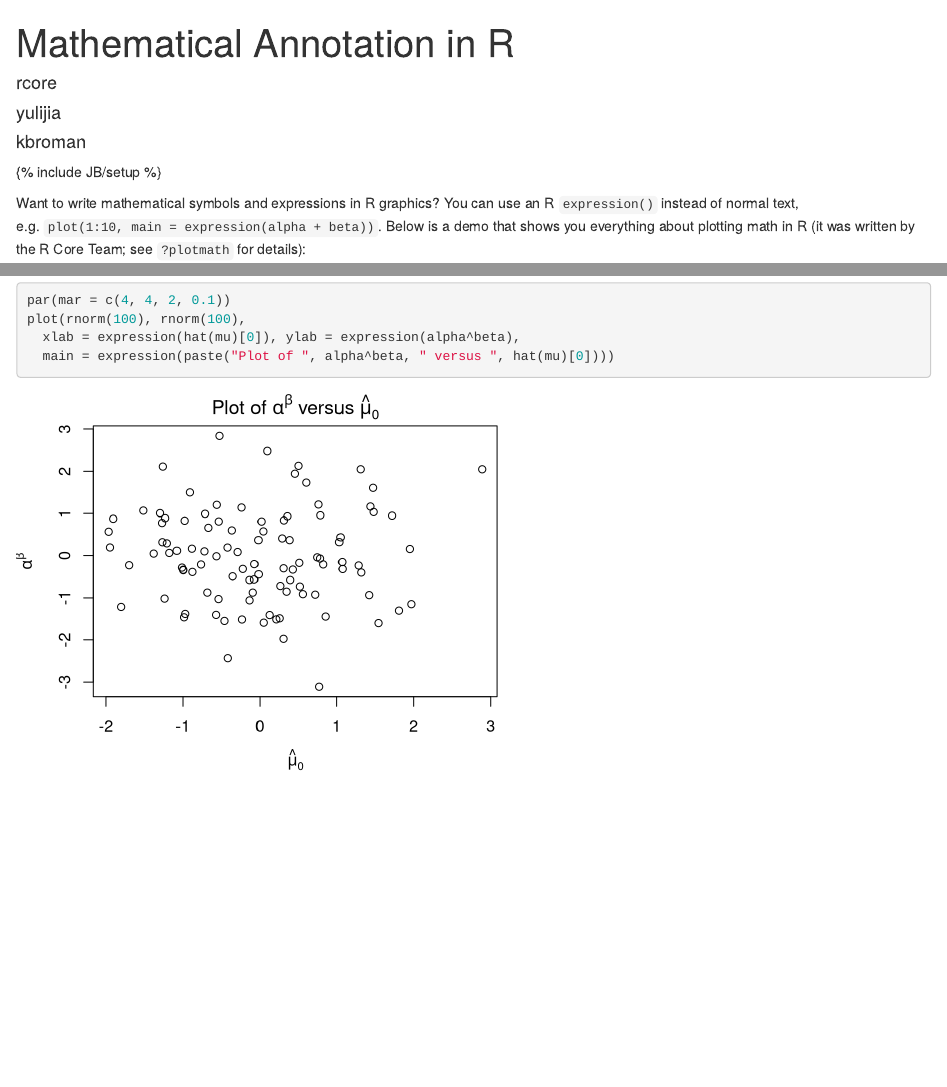
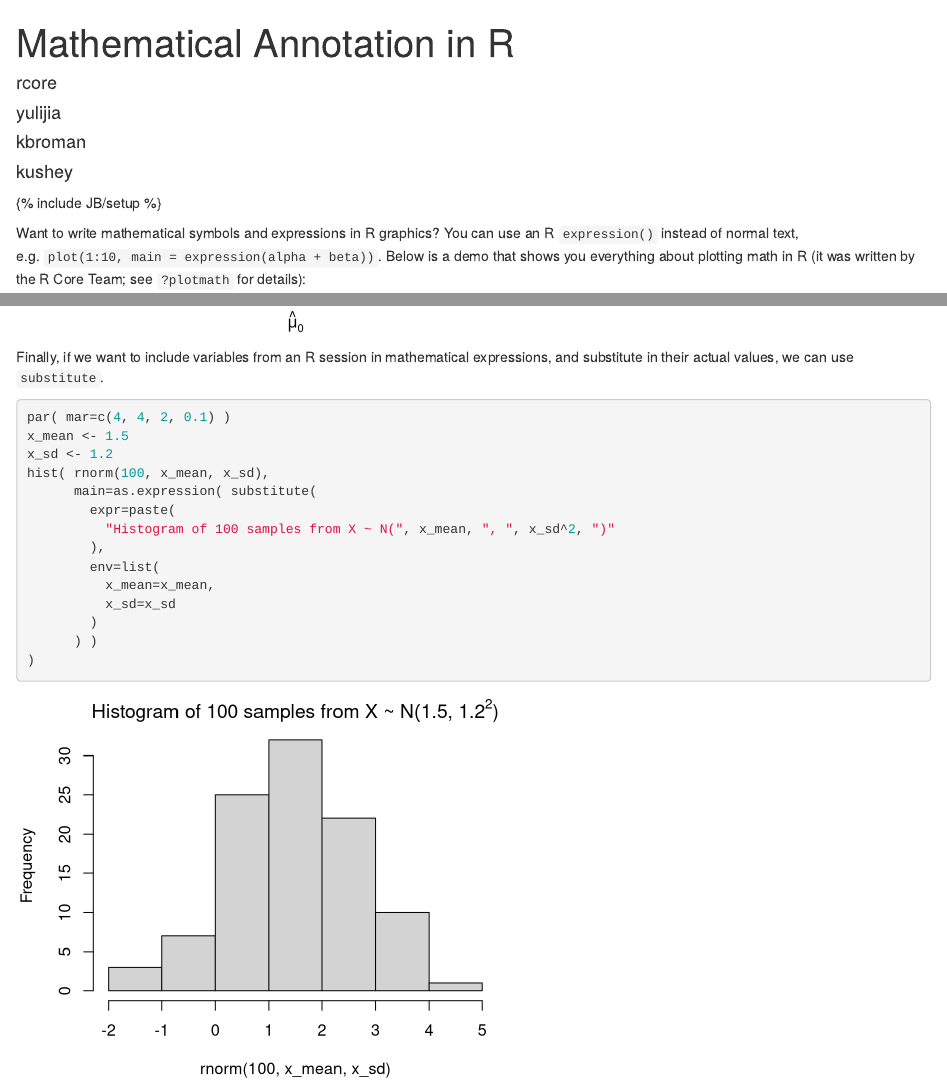
Before and after one commit to yulijia/vistat, an R Markdown document (_source/2013-04-08-mathematical-annotation-in-r.Rmd): the page in a window 1100 px wide, from its top, and a second part further down, joined at a grey line. Rendered offline with R 4.5, knitr and Pandoc, with nearby package versions; code that draws random numbers runs with fixed seeds of ours; common packages that the code uses without loading them are loaded.

Commit message:
example using substitute with mathematical expressions
somewhat lengthy but effective idiom for plotting mathematical
expressions with values taken from variables in the R session

````diff
--- a/_config.yml
+++ b/_config.yml
@@ -60,6 +60,13 @@
     github: kbroman
     twitter: kwbroman
     bio: Department of Biostatistics and Medical Informatics, University of Wisconsin-Madison; research in statistical genetics; developer of R/qtl (for R)
+  kushey:
+    name: Kevin Ushey
+    email: kevinushey@gmail.com
+    homepage: http://cdrv.github.io
+    github: cdrv
+    twitter: kevin_ushey
+    bio: MSc., University of British Columbia; interested in statistical genetics and data visualization
 
 # The production_url is only used when full-domain names are needed
 # such as sitemap.txt
--- a/_source/2013-04-08-mathematical-annotation-in-r.Rmd
+++ b/_source/2013-04-08-mathematical-annotation-in-r.Rmd
@@ -1,7 +1,7 @@
 ---
 layout: post
 title: "Mathematical Annotation in R"
-author: [rcore, yulijia, kbroman]
+author: [rcore, yulijia, kbroman, kushey]
 categories: [Base Graphics]
 tags: [mathematical annotation, Greek letters]
 reviewer: [yihui]
@@ -33,3 +33,23 @@
   xlab = expression(hat(mu)[0]), ylab = expression(alpha^beta),
   main = expression(paste("Plot of ", alpha^beta, " versus ", hat(mu)[0])))
 ```
+
+Finally, if we want to include variables from an R session in mathematical
+expressions, and substitute in their actual values, we can use `substitute`.
+
+```{r math-text-sub, fig.width=5, fig.height=4, tidy=FALSE}
+par( mar=c(4, 4, 2, 0.1) )
+x_mean <- 1.5
+x_sd <- 1.2
+hist( rnorm(100, x_mean, x_sd),
+      main=as.expression( substitute(
+        expr=paste(
+          "Histogram of 100 samples from X ~ N(", x_mean, ", ", x_sd^2, ")"
+        ),
+        env=list(
+          x_mean=x_mean,
+          x_sd=x_sd
+        )
+      ) )
+)
+```
````
Also changed, not shown: 1 other file.
